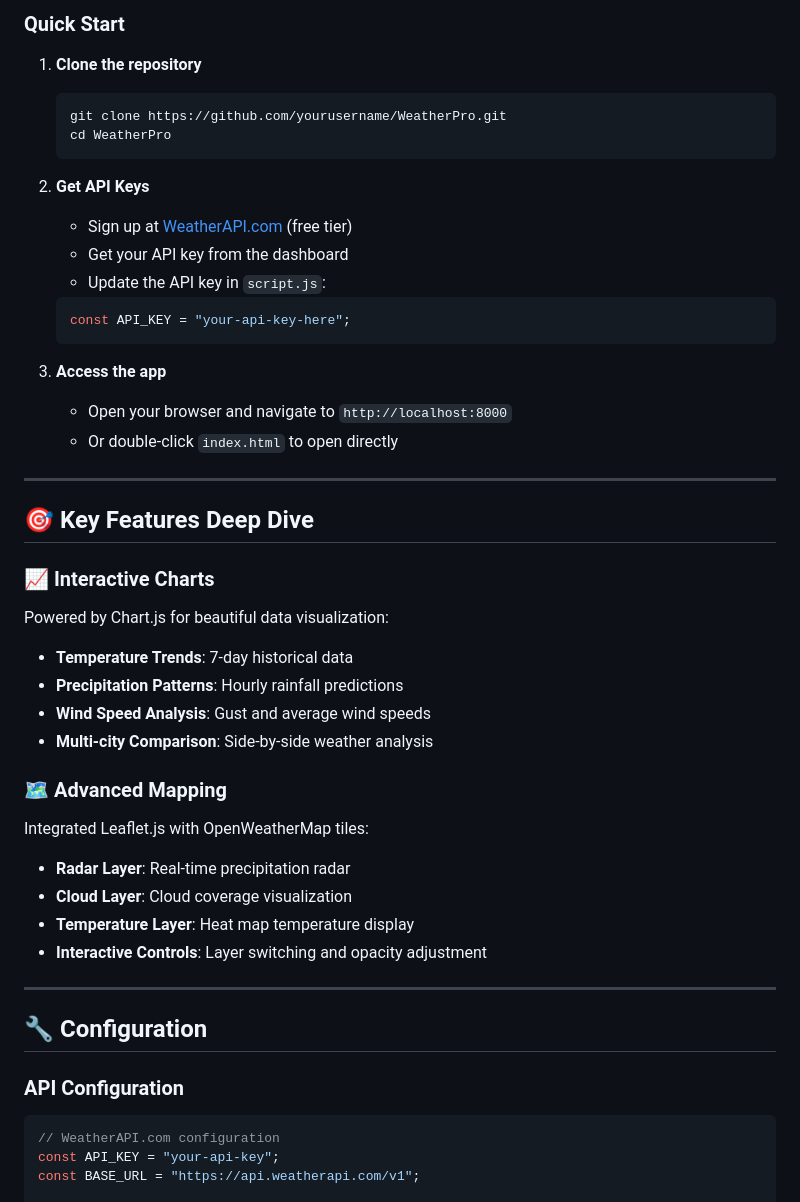
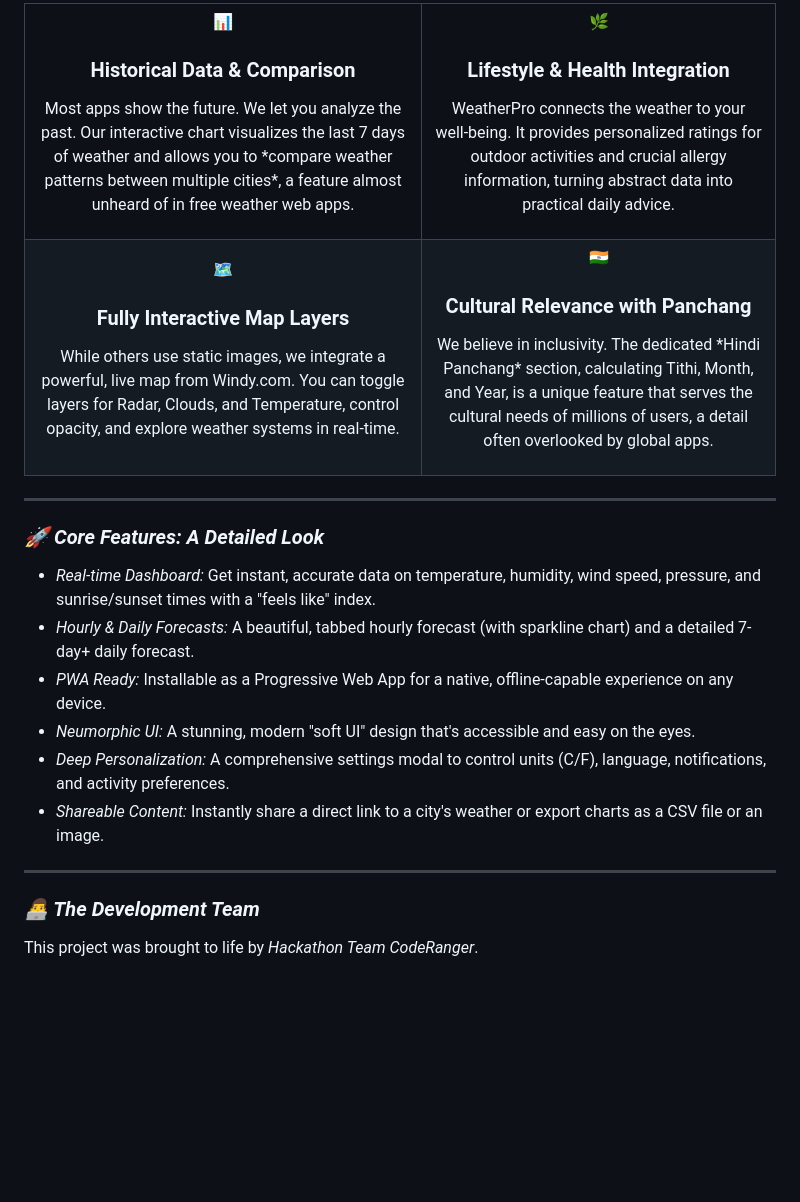
Before and after one commit to CreativeSpace27/WeatherPro, a Markdown page: README.md, the part around the change printed below. Drawn GitHub-style; blank space fills up the shorter version.

````diff
--- a/README.md
+++ b/README.md
@@ -107,73 +43,45 @@
 
-### Quick Start
-
-1. **Clone the repository**
-   ```bash
-   git clone https://github.com/yourusername/WeatherPro.git
-   cd WeatherPro
-   ```
-
-2. **Get API Keys**
-   - Sign up at [WeatherAPI.com](https://www.weatherapi.com/) (free tier)
-   - Get your API key from the dashboard
-   - Update the API key in `script.js`:
-   ```javascript
-   const API_KEY = "your-api-key-here";
-   ```
-
-
-4. **Access the app**
-   - Open your browser and navigate to `http://localhost:8000`
-   - Or double-click `index.html` to open directly
+<table width="100%" style="border: none; border-collapse: collapse;">
+    <tr style="background: none;">
+        <td align="center" style="padding: 20px; width: 50%;">
+            <div style="font-size: 52px;">📊</div>
+            <h3 style="color: #2c3e50;">Historical Data & Comparison</h3>
+            <p style="color: #34495e;">Most apps show the future. We let you analyze the past. Our interactive chart visualizes the last 7 days of weather and allows you to *compare weather patterns between multiple cities*, a feature almost unheard of in free weather web apps.</p>
+        </td>
+        <td align="center" style="padding: 20px; width: 50%;">
+            <div style="font-size: 52px;">🌿</div>
+            <h3 style="color: #2c3e50;">Lifestyle & Health Integration</h3>
+            <p style="color: #34495e;">WeatherPro connects the weather to your well-being. It provides personalized ratings for outdoor activities and crucial allergy information, turning abstract data into practical daily advice.</p>
+        </td>
+    </tr>
+    <tr style="background: none;">
+        <td align="center" style="padding: 20px; width: 50%;">
+            <div style="font-size: 52px;">🗺</div>
+            <h3 style="color: #2c3e50;">Fully Interactive Map Layers</h3>
+            <p style="color: #34495e;">While others use static images, we integrate a powerful, live map from Windy.com. You can toggle layers for Radar, Clouds, and Temperature, control opacity, and explore weather systems in real-time.</p>
+        </td>
+        <td align="center" style="padding: 20px; width: 50%;">
+            <div style="font-size: 52px;">🇮🇳</div>
+            <h3 style="color: #2c3e50;">Cultural Relevance with Panchang</h3>
+            <p style="color: #34495e;">We believe in inclusivity. The dedicated *Hindi Panchang* section, calculating Tithi, Month, and Year, is a unique feature that serves the cultural needs of millions of users, a detail often overlooked by global apps.</p>
+        </td>
+    </tr>
+</table>
 
 ---
 
-## 🎯 Key Features Deep Dive
+### *🚀 Core Features: A Detailed Look*
 
-<style>
-@keyframes fall {
-  0% { transform: translateY(-20px); opacity: 0; }
-  10% { opacity: 1; }
-  90% { opacity: 1; }
-  100% { transform: translateY(80px); opacity: 0; }
-}
-
-@keyframes snow {
-  0% { transform: translateY(-20px) rotate(0deg); opacity: 0; }
-  10% { opacity: 1; }
-  90% { opacity: 1; }
-  100% { transform: translateY(80px) rotate(360deg); opacity: 0; }
-}
-
-@keyframes flash {
-  0%, 90%, 100% { opacity: 0; transform: scale(1); }
-  5%, 85% { opacity: 1; transform: scale(1.2); }
-}
-</style>
-
-### 📈 **Interactive Charts**
-Powered by Chart.js for beautiful data visualization:
-
-- **Temperature Trends**: 7-day historical data
-- **Precipitation Patterns**: Hourly rainfall predictions
-- **Wind Speed Analysis**: Gust and average wind speeds
-- **Multi-city Comparison**: Side-by-side weather analysis
-
-### 🗺️ **Advanced Mapping**
-Integrated Leaflet.js with OpenWeatherMap tiles:
-
-- **Radar Layer**: Real-time precipitation radar
-- **Cloud Layer**: Cloud coverage visualization
-- **Temperature Layer**: Heat map temperature display
-- **Interactive Controls**: Layer switching and opacity adjustment
+* *Real-time Dashboard:* Get instant, accurate data on temperature, humidity, wind speed, pressure, and sunrise/sunset times with a "feels like" index.
+* *Hourly & Daily Forecasts:* A beautiful, tabbed hourly forecast (with sparkline chart) and a detailed 7-day+ daily forecast.
+* *PWA Ready:* Installable as a Progressive Web App for a native, offline-capable experience on any device.
+* *Neumorphic UI:* A stunning, modern "soft UI" design that's accessible and easy on the eyes.
+* *Deep Personalization:* A comprehensive settings modal to control units (C/F), language, notifications, and activity preferences.
+* *Shareable Content:* Instantly share a direct link to a city's weather or export charts as a CSV file or an image.
 
 ---
 
-## 🔧 Configuration
+### *👨‍💻 The Development Team*
 
-### API Configuration
-```javascript
-// WeatherAPI.com configuration
-const API_KEY = "your-api-key";
-const BASE_URL = "https://api.weatherapi.com/v1";
+This project was brought to life by *Hackathon Team CodeRanger*.
 
````
Also changed, not shown: other parts of README.md (+61 -191 lines).
